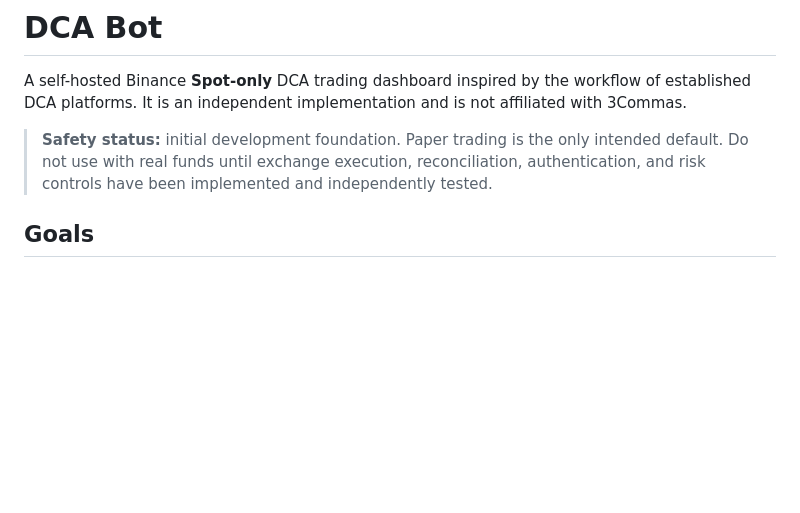
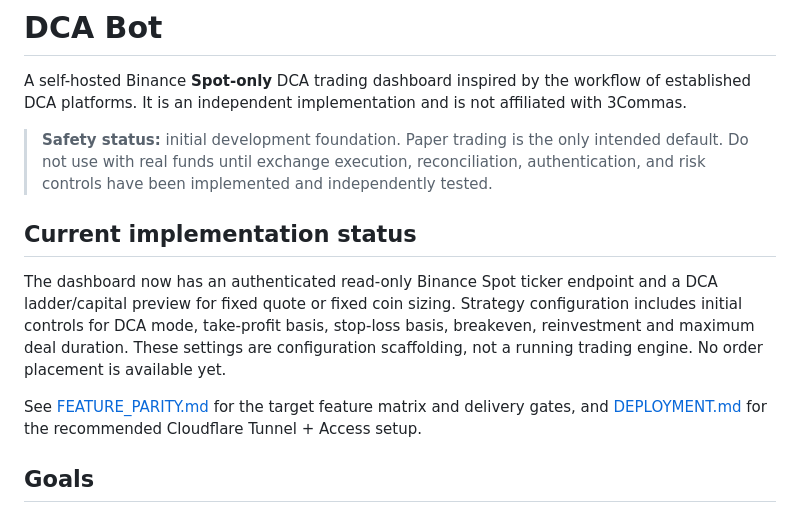
Before and after one commit to rmdnl/binance-spot-bot, a Markdown page: README.md, the part around the change. Drawn GitHub-style; blank space fills up the shorter version.

Commit message:
docs: link feature parity roadmap and describe current Spot preview capabilities

```diff
--- a/README.md
+++ b/README.md
@@ -3,6 +3,12 @@
 A self-hosted Binance **Spot-only** DCA trading dashboard inspired by the workflow of established DCA platforms. It is an independent implementation and is not affiliated with 3Commas.
 
 > **Safety status:** initial development foundation. Paper trading is the only intended default. Do not use with real funds until exchange execution, reconciliation, authentication, and risk controls have been implemented and independently tested.
+
+## Current implementation status
+
+The dashboard now has an authenticated read-only Binance Spot ticker endpoint and a DCA ladder/capital preview for fixed quote or fixed coin sizing. Strategy configuration includes initial controls for DCA mode, take-profit basis, stop-loss basis, breakeven, reinvestment and maximum deal duration. These settings are configuration scaffolding, not a running trading engine. No order placement is available yet.
+
+See [FEATURE_PARITY.md](FEATURE_PARITY.md) for the target feature matrix and delivery gates, and [DEPLOYMENT.md](DEPLOYMENT.md) for the recommended Cloudflare Tunnel + Access setup.
 
 ## Goals
 
```
